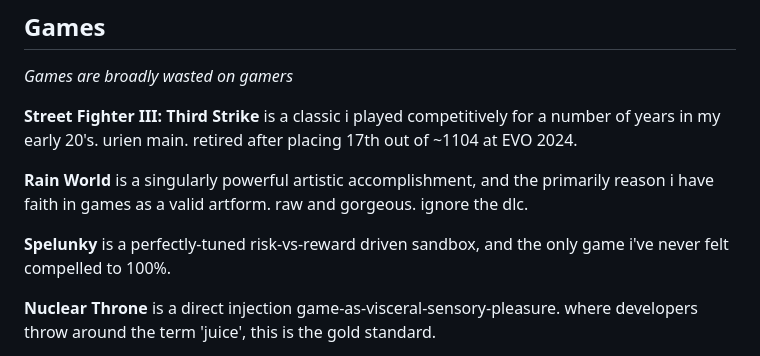
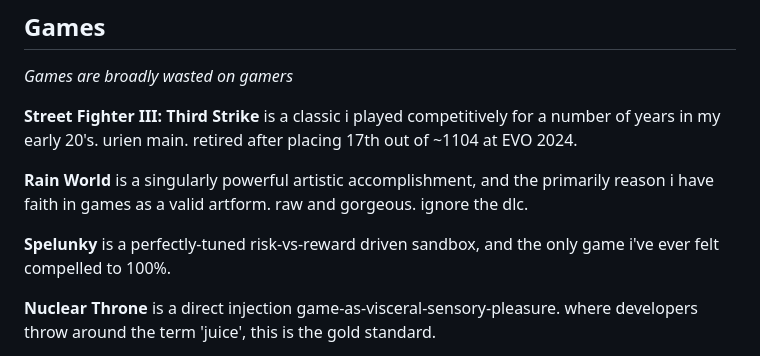
Before and after one commit to HarStu/hsite, a Markdown page: md/love.md, the part around the change. Rendered like a GitHub page.

Commit message:
Fix spelunky line

```diff
--- a/md/love.md
+++ b/md/love.md
@@ -52,7 +52,7 @@ is a classic i played competitively for a number of years in my early 20's. urie
 is a singularly powerful artistic accomplishment, and the primarily reason i have faith in games as a valid artform. raw and gorgeous. ignore the dlc.
 
 **Spelunky**
-is a perfectly-tuned risk-vs-reward driven sandbox, and the only game i've never felt compelled to 100%.
+is a perfectly-tuned risk-vs-reward driven sandbox, and the only game i've ever felt compelled to 100%.
 
 **Nuclear Throne**
 is a direct injection game-as-visceral-sensory-pleasure. where developers throw around the term 'juice', this is the gold standard.
```
